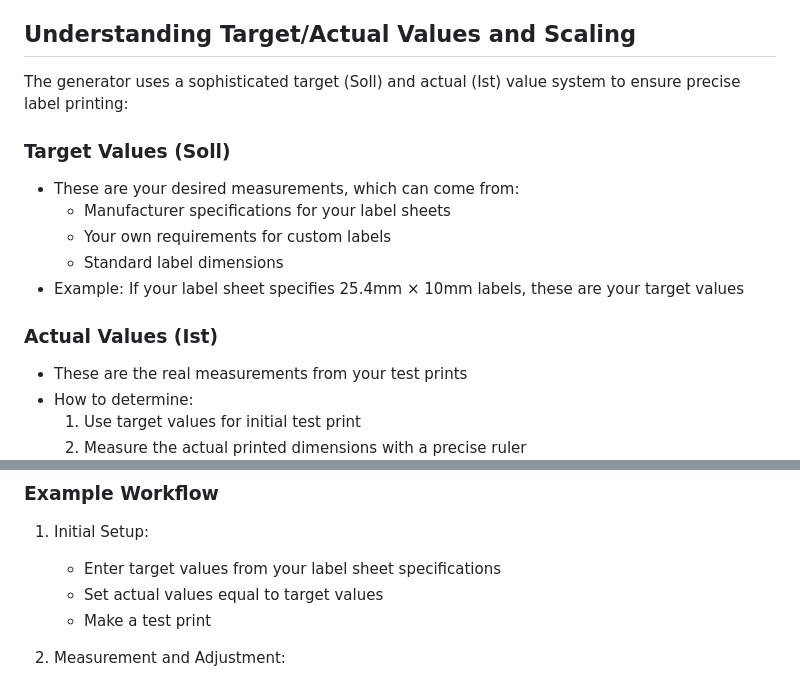
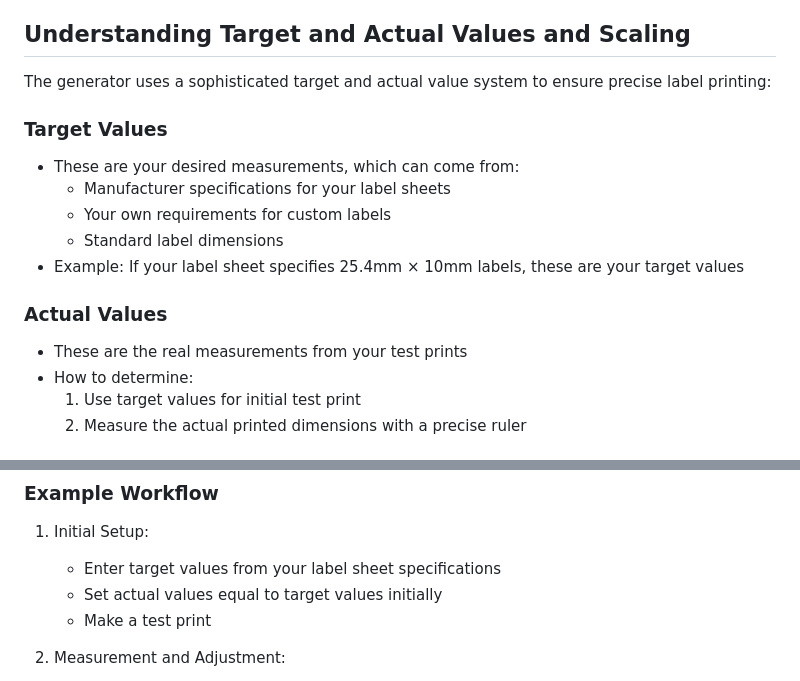
Before and after one commit to highTowerSU/ASN-QR-Code-label-generator, a Markdown page: README.md, 2 parts joined by grey strips. Rendered like a GitHub page.

Commit message:
Update README.md: Remove German terms (Soll/Ist) and use English-only terminology

```diff
--- a/README.md
+++ b/README.md
@@ -33,18 +33,18 @@ A web-based tool for generating printable QR code labels for Paperless-ngx ASN (
   - Left: 8.4mm
   - Right: 8.5mm
 
-## Understanding Target/Actual Values and Scaling
+## Understanding Target and Actual Values and Scaling
 
-The generator uses a sophisticated target (Soll) and actual (Ist) value system to ensure precise label printing:
+The generator uses a sophisticated target and actual value system to ensure precise label printing:
 
-### Target Values (Soll)
+### Target Values
 - These are your desired measurements, which can come from:
   - Manufacturer specifications for your label sheets
   - Your own requirements for custom labels
   - Standard label dimensions
 - Example: If your label sheet specifies 25.4mm × 10mm labels, these are your target values
 
-### Actual Values (Ist)
+### Actual Values
 - These are the real measurements from your test prints
 - How to determine:
   1. Use target values for initial test print
@@ -61,7 +61,7 @@ The system automatically calculates scaling factors to compensate for printer va
 ### Example Workflow
 1. Initial Setup:
    - Enter target values from your label sheet specifications
-   - Set actual values equal to target values
+   - Set actual values equal to target values initially
    - Make a test print
 
 2. Measurement and Adjustment:
```
